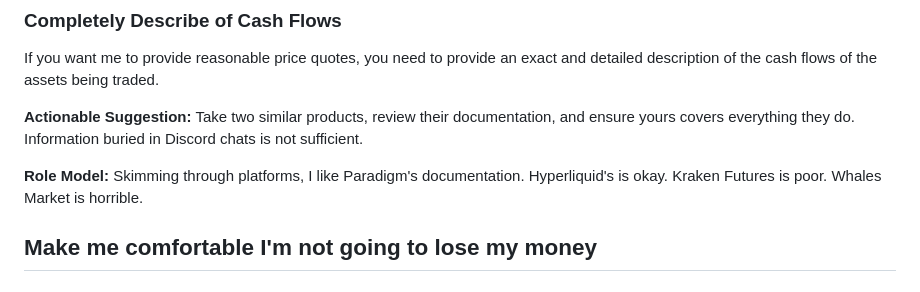
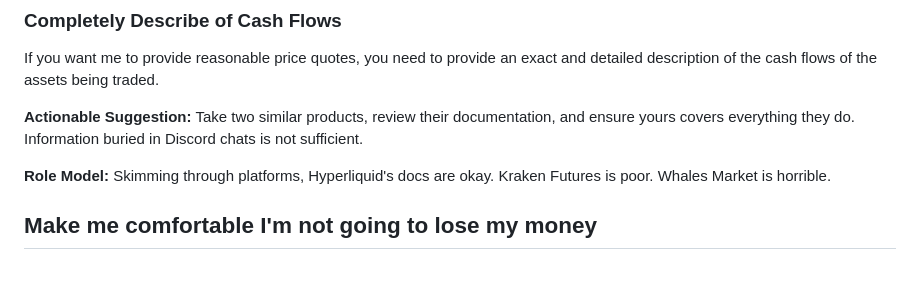
Before and after one commit to stalequant/stalequant.github.io, a Markdown page: mm_attraction.md, the part around the change. GitHub-like rendering.

```diff
--- a/mm_attraction.md
+++ b/mm_attraction.md
@@ -41,7 +41,7 @@ If you want me to provide reasonable price quotes, you need to provide an exact
 
 **Actionable Suggestion:** Take two similar products, review their documentation, and ensure yours covers everything they do. Information buried in Discord chats is not sufficient.
 
-**Role Model:**  Skimming through platforms, I like Paradigm's documentation. Hyperliquid's is okay. Kraken Futures is poor. Whales Market is horrible.
+**Role Model:**  Skimming through platforms, Hyperliquid's docs are okay. Kraken Futures is poor. Whales Market is horrible.
 
 ## Make me comfortable I'm not going to lose my money
 
```
